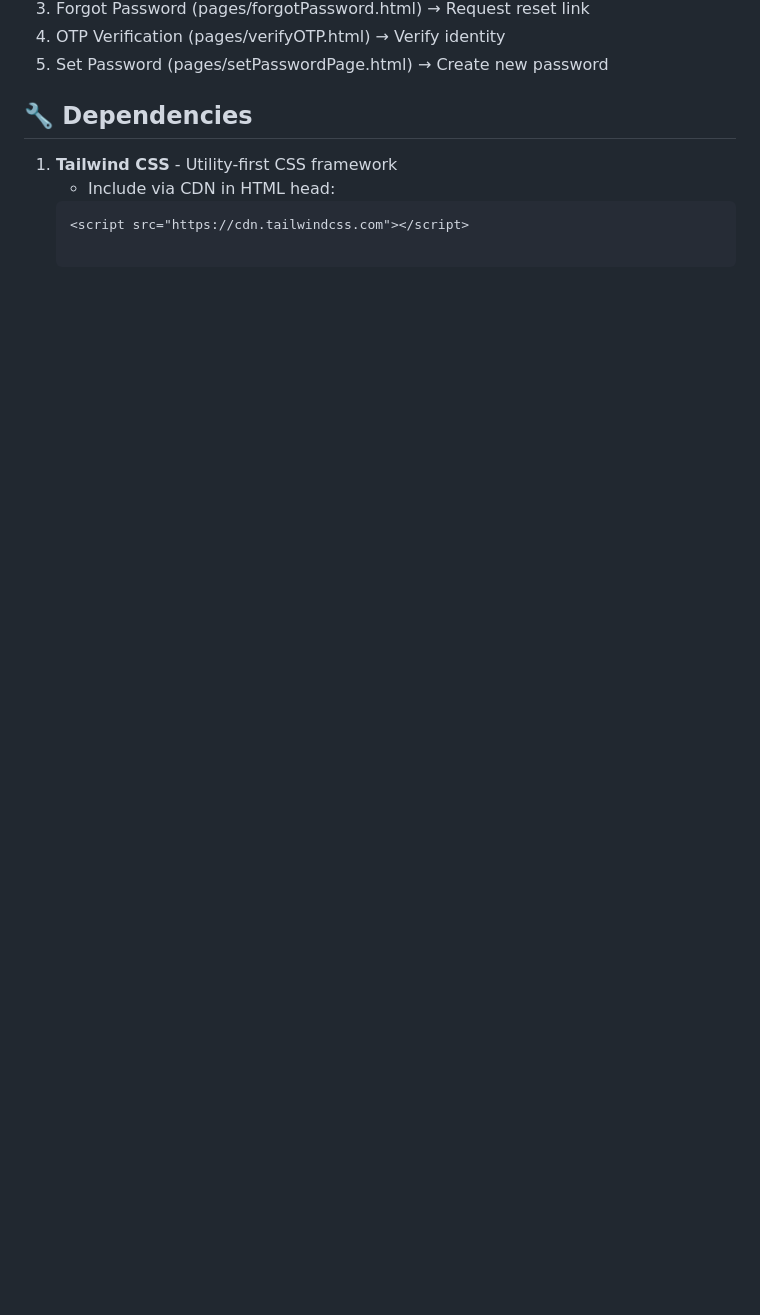
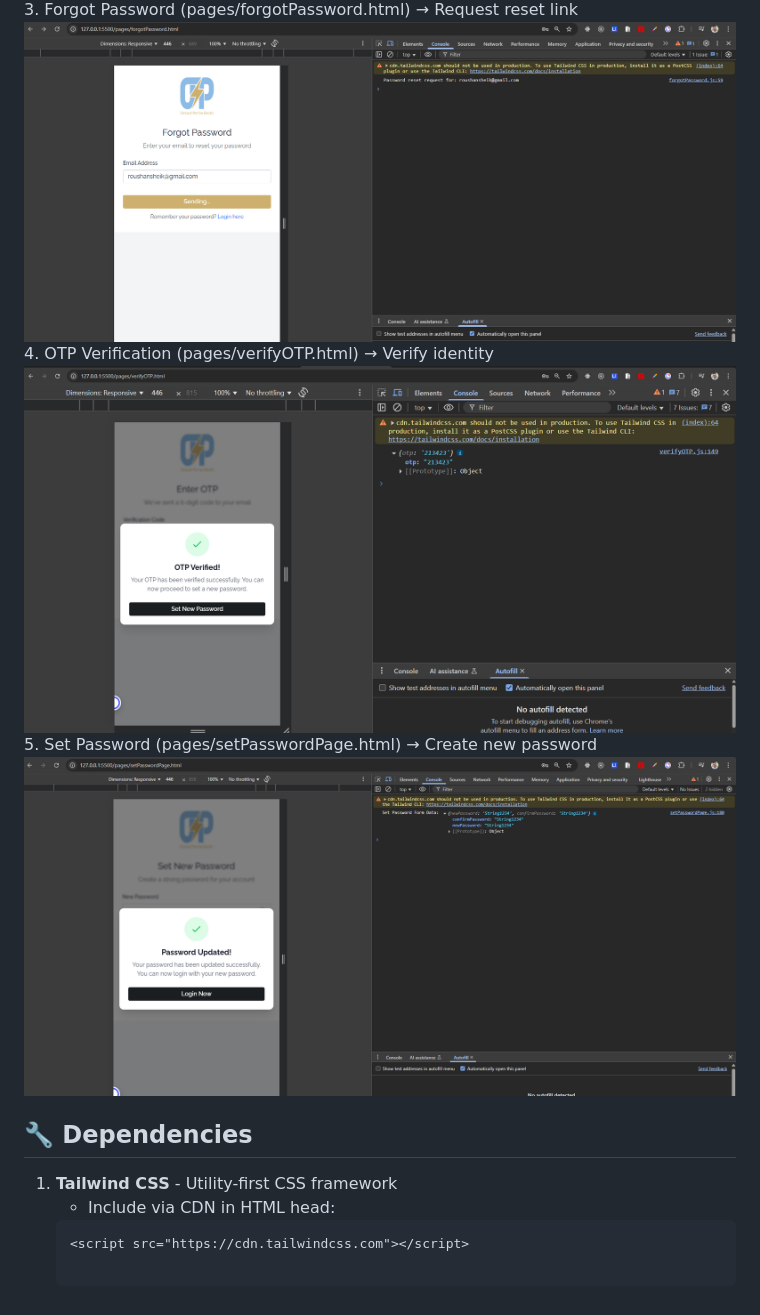
Before and after one commit to roushan-sheik/armin-wieland, a Markdown page: README.MD, the part around the change printed below. Rendered like a GitHub page; pictures changed too: assets/inspect/forgotPassword.png (added), assets/inspect/setPassword.png (added), assets/inspect/verifyOtp.png (added); blank space fills up the shorter version.

Commit message:
update: readme file for form submission guide

```diff
--- a/README.MD
+++ b/README.MD
@@ -63,6 +111,9 @@ The authentication system follows this flow:
 3. Forgot Password (pages/forgotPassword.html) → Request reset link
+  <img src="./assets/inspect/forgotPassword.png" alt="">
 4. OTP Verification (pages/verifyOTP.html) → Verify identity
+  <img src="./assets/inspect/verifyOtp.png" alt="">
 5. Set Password (pages/setPasswordPage.html) → Create new password
+  <img src="./assets/inspect/setPassword.png" alt="">
 
 ## 🔧 Dependencies
 
```
Also changed, not shown: other parts of README.MD (+49 -1 lines), assets/inspect/login.png (added), assets/inspect/register.png (added), 1 other file.
